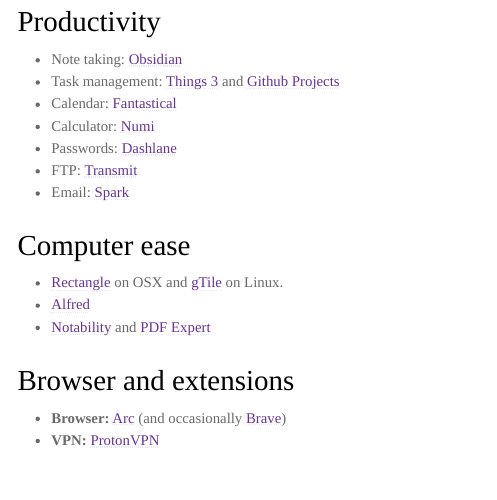
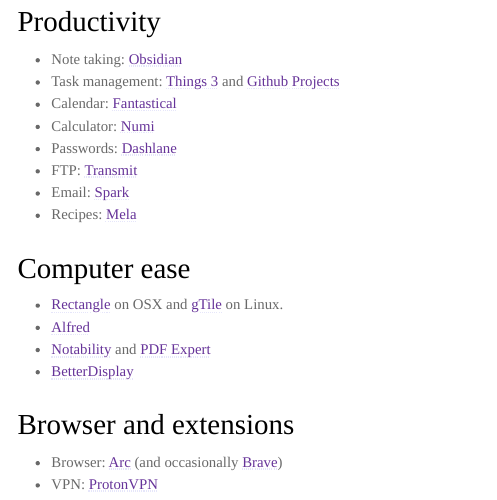
Before and after one commit to edrubin/edrubin.github.io, a Quarto document (stuff.qmd): the page in a window 1100 px wide, from 520 px down. The pictures show the output file stuff.html that the author committed with the source, opened offline; Quarto's library style sheets are replaced by a plain one without menus.

Commit message:
update osweet team and stuff list

```diff
--- a/stuff.qmd
+++ b/stuff.qmd
@@ -36,14 +36,16 @@
 - Passwords: [Dashlane](https://www.dashlane.com/)
 - FTP: [Transmit](https://panic.com/transmit/)
 - Email: [Spark](https://sparkmailapp.com/)
+- Recipes: [Mela](https://mela.recipes/)
 
 ### Computer ease
 
 - [Rectangle](https://rectangleapp.com/) on OSX and [gTile](https://github.com/gTile/gTile) on Linux.
 - [Alfred](https://www.alfredapp.com/)
 - [Notability](https://notability.com) and [PDF Expert](https://pdfexpert.com/)
+- [BetterDisplay](https://github.com/waydabber/BetterDisplay#readme)
 
 ### Browser and extensions
 
-- __Browser:__ [Arc](https://arcweb.co/) (and occasionally [Brave](https://brave.com/))
-- __VPN:__ [ProtonVPN](https://protonvpn.com/)
+- Browser: [Arc](https://arcweb.co/) (and occasionally [Brave](https://brave.com/))
+- VPN: [ProtonVPN](https://protonvpn.com/)
```
Also changed, not shown: osweet.qmd (+2 -2 lines), bio.html, contact.html, cvEdRubin.pdf, osweet.html, research.html, search.json, stuff.html.
